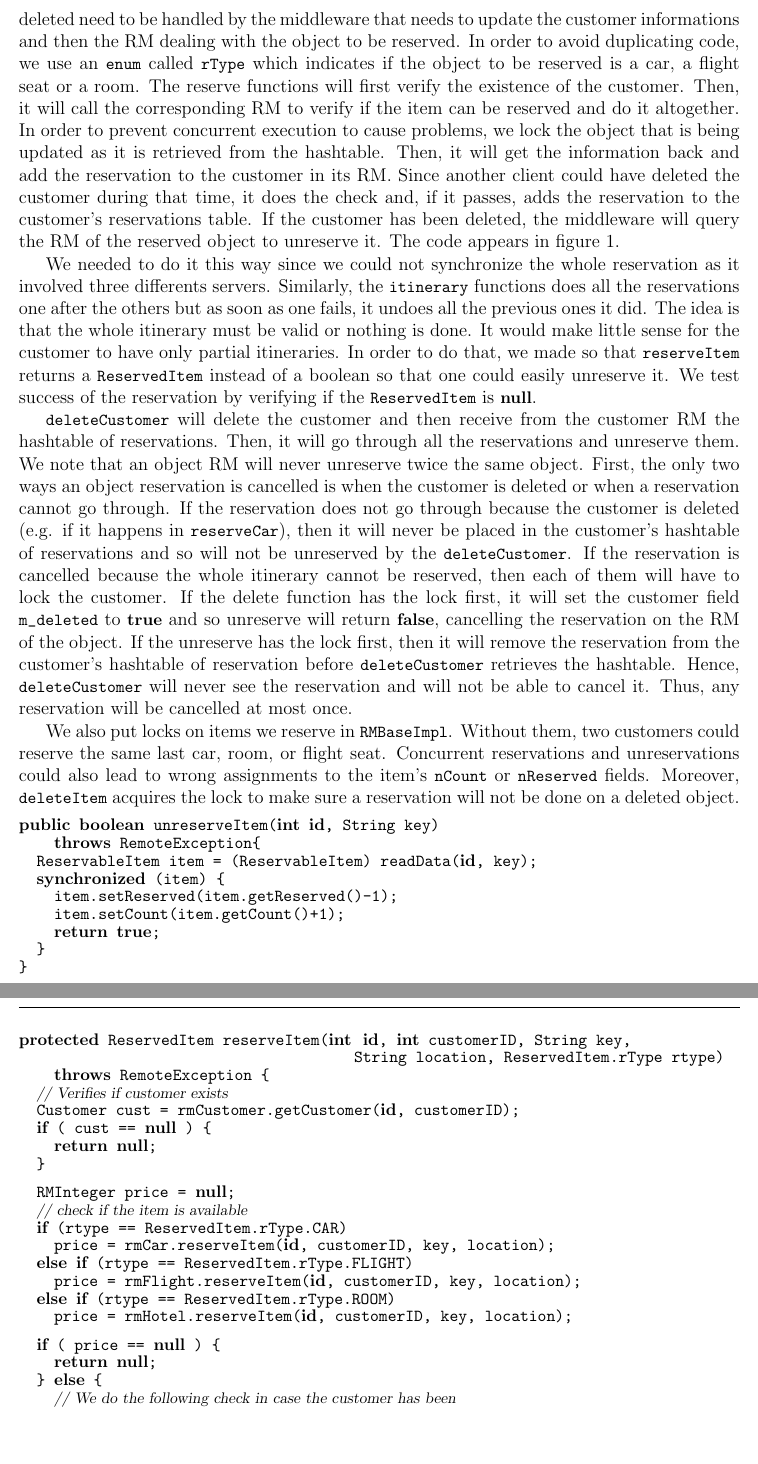
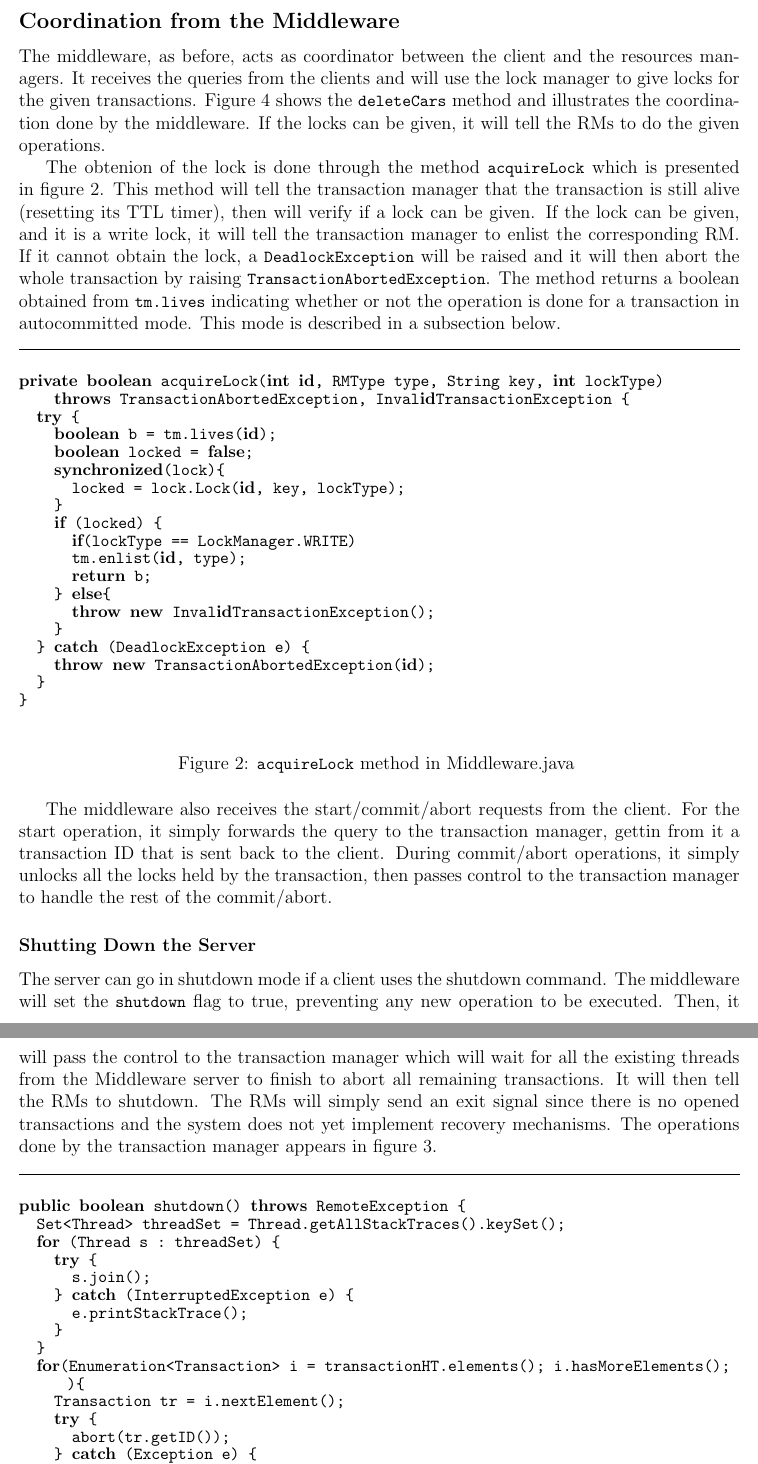
Before and after one commit to davidthibodeau/distributed, a LaTeX document (clean/report/report.tex): two parts of pages 3 and 4 of 5, joined at a grey line, cut at the place of the change, the shorter picture padded with empty space. Compiled offline with pdfLaTeX.

Commit message:
First draft of the report for the second deliverable.

```diff
--- a/clean/report/report.tex
+++ b/clean/report/report.tex
@@ -11,7 +11,7 @@
 \usepackage[square]{natbib}
 %\usepackage[parfill]{parskip}
 \author{David Thibodeau \and Jason Wiener}
-\title{COMP 512: Deliverable 1}
+\title{COMP 512: Deliverable 2}
 \date{\today}
 
 %Declare formatting for theorems, definitions, etc.
@@ -240,42 +179,0 @@ The functions interacting with reservations, such as
-reservations from the customer to be deleted need to be handled by the
-middleware that needs to update the customer informations and then the
-RM dealing with the object to be reserved. In order to avoid
-duplicating code, we use an \java{enum} called \java{rType} which
-indicates if the object to be reserved is a car, a flight seat or a
-room. The reserve functions will
-first verify the existence of the customer. Then, it will call the
-corresponding RM to verify if the item can be reserved and do it
-altogether. In order to prevent concurrent execution to cause
-problems, we lock the object that is being updated as it is retrieved
-from the hashtable. Then, it will get the information back and add the
-reservation to the customer in its RM. Since another client could have
-deleted the customer during that time, it does the check and, if it
-passes, adds the reservation to the customer's reservations table. If
-the customer has been deleted, the middleware will query the RM of the
-reserved object to unreserve it.
-The code appears in figure~\ref{fig:reserve}.
-\begin{figureone}{\java{reserveItem} method from the middleware. \label{fig:reserve}}
-\begin{lstlisting}
-protected ReservedItem reserveItem(int id, int customerID, String key,
-                                      String location, ReservedItem.rType rtype)
-    throws RemoteException {
-  // Verifies if customer exists
-  Customer cust = rmCustomer.getCustomer(id, customerID);
-  if ( cust == null ) {
-    return null;
-  }
-
-  RMInteger price = null;
-  // check if the item is available
-  if (rtype == ReservedItem.rType.CAR)
-    price = rmCar.reserveItem(id, customerID, key, location);
-  else if (rtype == ReservedItem.rType.FLIGHT)
-    price = rmFlight.reserveItem(id, customerID, key, location);
-  else if (rtype == ReservedItem.rType.ROOM)
-    price = rmHotel.reserveItem(id, customerID, key, location);
-
-  if ( price == null ) {
-    return null;
-  } else {
-    // We do the following check in case the customer has been
-    // deleted between the first verification and now.
@@ -298,53 +186,33 @@ protected ReservedItem reserveItem(int id, int customerID, String key,
 \end{lstlisting}
 \end{figureone}
 
-We needed to do it this way since we
-could not synchronize the whole reservation as it involved three
-differents servers. Similarly, the \java{itinerary} functions does all the
-reservations one after the others but as soon as one fails, it undoes
-all the previous ones it did. The idea is that the whole itinerary
-must be valid or nothing is done. It would make little sense for the
-customer to have only partial itineraries. In order to do that, we
-made so that \java{reserveItem} returns a \java{ReservedItem} instead
-of a boolean so that one could easily unreserve it. We test
-success of the reservation by verifying if the \java{ReservedItem} is \java{null}.
 
- \java{deleteCustomer} will delete the
- customer and then receive from the customer RM the hashtable of
- reservations. Then, it will go through all the reservations and
- unreserve them. We note that an object RM will never unreserve twice
- the same object. First, the only two ways an object reservation is
- cancelled is when the customer is deleted or when a reservation cannot
- go through. If the reservation does not go through because the
- customer is deleted (e.g. if it happens in \java{reserveCar}), then it
- will never be placed in the customer's hashtable of reservations and
- so will not be unreserved by the \java{deleteCustomer}. If the
- reservation is cancelled because the whole itinerary cannot be
- reserved, then each of them will have to lock the customer. If the
- delete function has the lock first, it will set the customer field
- \java{m\_deleted} to \java{true} and so unreserve will return \java{false},
- cancelling the reservation on the RM of the object. If the unreserve
- has the lock first, then it will remove the reservation from the
- customer's hashtable of reservation before \java{deleteCustomer}
- retrieves the hashtable. Hence, \java{deleteCustomer} will never see
- the reservation and will not be able to cancel it. Thus, any
- reservation will be cancelled at most once.
+\subsection*{Coordination from the Middleware}
 
-We also put locks on items we reserve in \java{RMBaseImpl}. Without
-them, two customers could reserve the same last car, room, or flight
-seat. Concurrent reservations and unreservations could also lead to
-wrong assignments to the item's \java{nCount} or \java{nReserved}
-fields. Moreover, \java{deleteItem} acquires the lock to make sure a
-reservation will not be done on a deleted object.
+The middleware, as before, acts as coordinator between the client and the resources managers. It receives the queries from the clients and will use the lock manager to give locks for the given transactions. Figure~\ref{fig:operation} shows the \java{deleteCars} method and illustrates the coordination done by the middleware. If the locks can be given, it will tell the RMs to do the given operations.
 
+The obtenion of the lock is done through the method \java{acquireLock} which is presented in figure~\ref{fig:acquireLock}. This method will tell the transaction manager that the transaction is still alive (resetting its TTL timer), then will verify if a lock can be given. If the lock can be given, and it is a write lock, it will tell the transaction manager to enlist the corresponding RM. If it cannot obtain the lock, a \java{DeadlockException} will be raised and it will then abort the whole transaction by raising \java{TransactionAbortedException}. The method returns a boolean obtained from \java{tm.lives} indicating whether or not the operation is done for a transaction in autocommitted mode. This mode is described in a subsection below.
+
+\begin{figureone}{\java{acquireLock} method in Middleware.java \label{fig:acquireLock}}
 \begin{lstlisting}
-public boolean unreserveItem(int id, String key)
-    throws RemoteException{
-  ReservableItem item = (ReservableItem) readData(id, key);
-  synchronized (item) {
-    item.setReserved(item.getReserved()-1);
-    item.setCount(item.getCount()+1);
-    return true;
+private boolean acquireLock(int id, RMType type, String key, int lockType)
+    throws TransactionAbortedException, InvalidTransactionException {
+  try {
+    boolean b = tm.lives(id);
+    boolean locked = false;
+    synchronized(lock){
+      locked = lock.Lock(id, key, lockType);
+    }
+    if (locked) {
+      if(lockType == LockManager.WRITE)
+      tm.enlist(id, type);
+      return b;
+    } else{
+      throw new InvalidTransactionException();
+    }
+  } catch (DeadlockException e) {
+    throw new TransactionAbortedException(id);
   }
 }
 \end{lstlisting}
+\end{figureone}
@@ -358 +219,24 @@ for concurrent reservations and deletions.
 
+The middleware also receives the start/commit/abort requests from the client. For the start operation, it simply forwards the query to the transaction manager, gettin from it a transaction ID that is sent back to the client. During commit/abort operations, it simply unlocks all the locks held by the transaction, then passes control to the transaction manager to handle the rest of the commit/abort.
+
+\subsubsection*{Shutting Down the Server}
+
+The server can go in shutdown mode if a client uses the shutdown command. The middleware will set the \java{shutdown} flag to true, preventing any new operation to be executed. Then, it will pass the control to the transaction manager which will wait for all the existing threads from the Middleware server to finish to abort all remaining transactions. It will then tell the RMs to shutdown. The RMs will simply send an exit signal since there is no opened transactions and the system does not yet implement recovery mechanisms. The operations done by the transaction manager appears in figure~\ref{fig:shutdown}.
+
+\begin{figureone}{\java{shutdown} method in TMimpl.java \label{fig:shutdown}}
+\begin{lstlisting}
+public boolean shutdown() throws RemoteException {
+  Set<Thread> threadSet = Thread.getAllStackTraces().keySet();
+  for (Thread s : threadSet) {
+    try {
+      s.join();
+    } catch (InterruptedException e) {
+      e.printStackTrace();
+    }
+  }
+  for(Enumeration<Transaction> i = transactionHT.elements(); i.hasMoreElements(); ){
+    Transaction tr = i.nextElement();
+    try {
+      abort(tr.getID());
+    } catch (Exception e) {
+      // Should not happen
@@ -364,0 +253 @@ finish that.
+\end{figureone}
```
Also changed, not shown: clean/report/report.tex (223 more changed lines).
